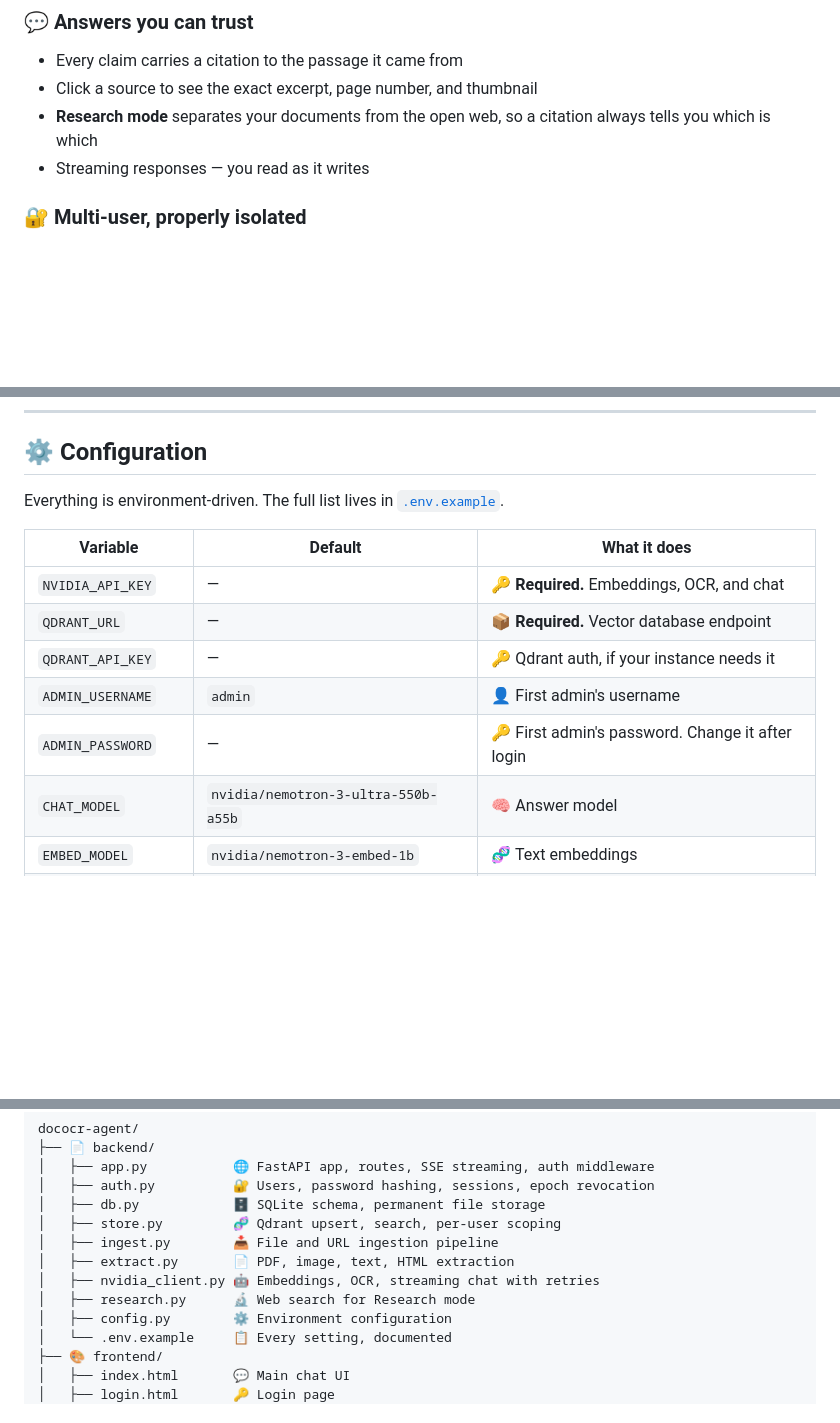
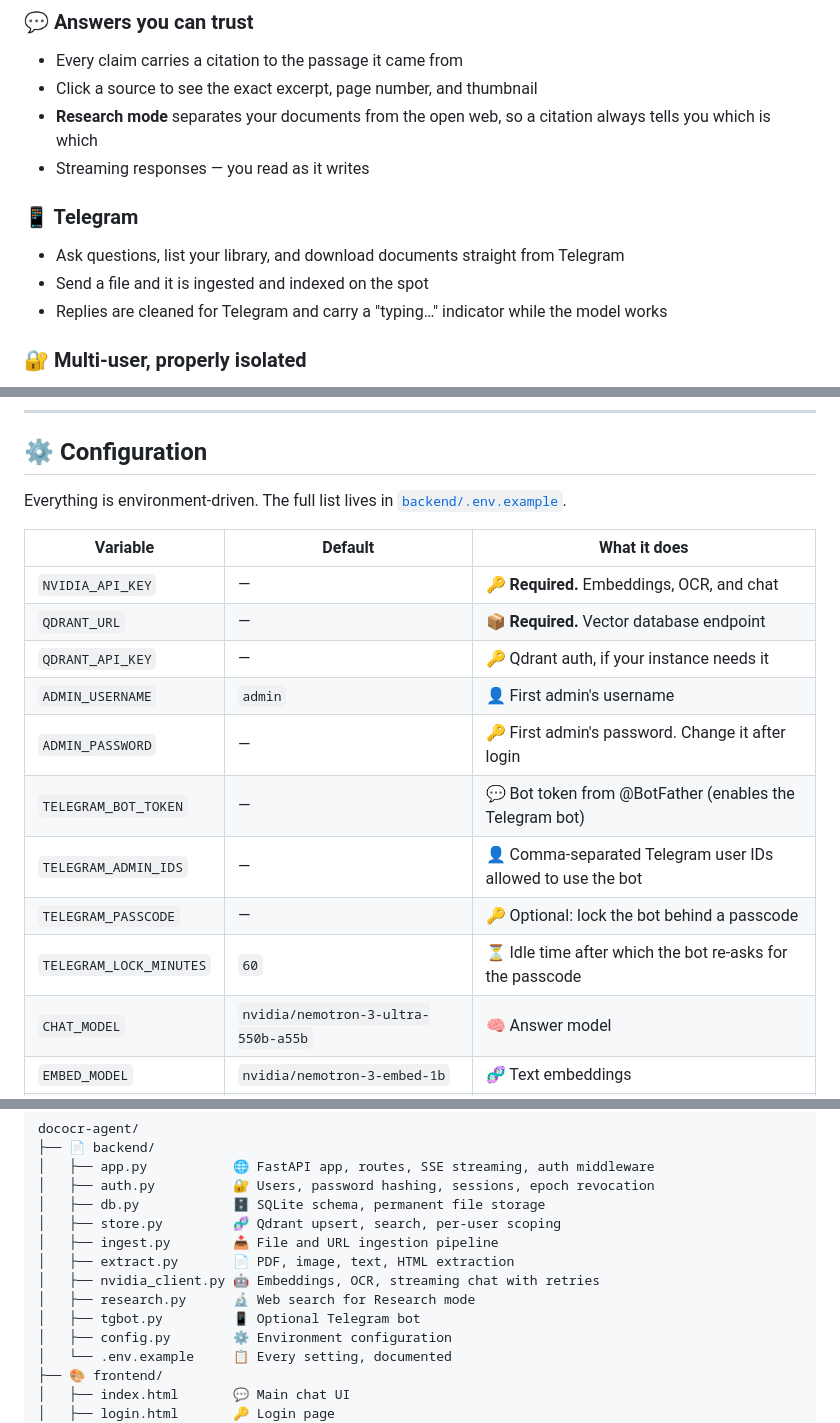
Before and after one commit to Ferns1992/dococr-agent, a Markdown page: README.md, 3 parts joined by grey strips. Rendered like a GitHub page; blank space fills up the shorter version.

```diff
--- a/README.md
+++ b/README.md
@@ -39,6 +39,11 @@ The point of the separation is that you never have to guess whether an answer ca
 - Click a source to see the exact excerpt, page number, and thumbnail
 - **Research mode** separates your documents from the open web, so a citation always tells you which is which
 - Streaming responses — you read as it writes
+
+### 📱 Telegram
+- Ask questions, list your library, and download documents straight from Telegram
+- Send a file and it is ingested and indexed on the spot
+- Replies are cleaned for Telegram and carry a "typing…" indicator while the model works
 
 ### 🔐 Multi-user, properly isolated
 - PBKDF2-HMAC-SHA256 password hashing (240,000 rounds, per-user salts)
@@ -112,7 +117,7 @@ Open **http://localhost:8077** and sign in.
 
 ## ⚙️ Configuration
 
-Everything is environment-driven. The full list lives in [`.env.example`](.env.example).
+Everything is environment-driven. The full list lives in [`backend/.env.example`](backend/.env.example).
 
 | Variable | Default | What it does |
 |----------|---------|--------------|
@@ -121,6 +126,10 @@ Everything is environment-driven. The full list lives in [`.env.example`](.env.e
 | `QDRANT_API_KEY` | — | 🔑 Qdrant auth, if your instance needs it |
 | `ADMIN_USERNAME` | `admin` | 👤 First admin's username |
 | `ADMIN_PASSWORD` | — | 🔑 First admin's password. Change it after login |
+| `TELEGRAM_BOT_TOKEN` | — | 💬 Bot token from @BotFather (enables the Telegram bot) |
+| `TELEGRAM_ADMIN_IDS` | — | 👤 Comma-separated Telegram user IDs allowed to use the bot |
+| `TELEGRAM_PASSCODE` | — | 🔑 Optional: lock the bot behind a passcode |
+| `TELEGRAM_LOCK_MINUTES` | `60` | ⏳ Idle time after which the bot re-asks for the passcode |
 | `CHAT_MODEL` | `nvidia/nemotron-3-ultra-550b-a55b` | 🧠 Answer model |
 | `EMBED_MODEL` | `nvidia/nemotron-3-embed-1b` | 🧬 Text embeddings |
 | `OCR_MODEL` | `meta/llama-3.2-11b-vision-instruct` | 👁️ Image and scan OCR |
@@ -205,6 +259,7 @@ dococr-agent/
 │   ├── extract.py       📄 PDF, image, text, HTML extraction
 │   ├── nvidia_client.py 🤖 Embeddings, OCR, streaming chat with retries
 │   ├── research.py      🔬 Web search for Research mode
+│   ├── tgbot.py         📱 Optional Telegram bot
 │   ├── config.py        ⚙️ Environment configuration
 │   └── .env.example     📋 Every setting, documented
 ├── 🎨 frontend/
```
Also changed, not shown: other parts of README.md (+45 -0 lines).
